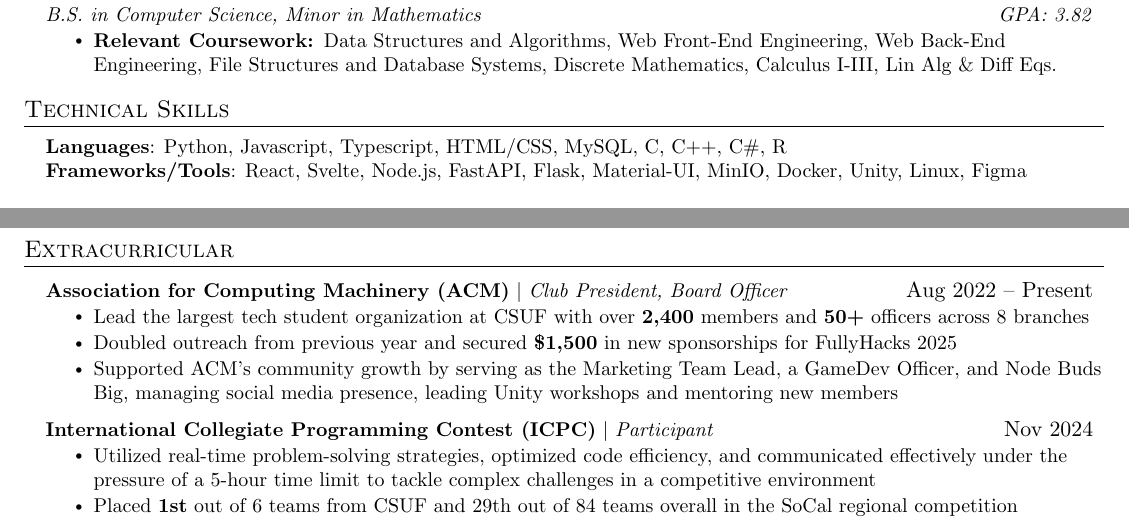
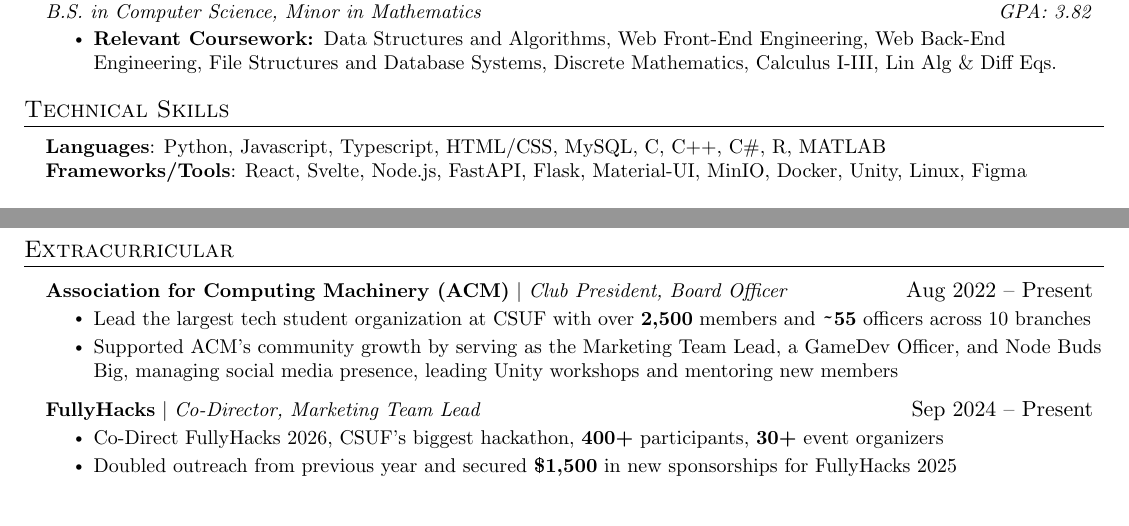
Before and after one commit to MarkRyanGarcia/Resume, a LaTeX CV (resume.tex): two parts of the page, joined at a grey line, cut so that both start at the same text. Compiled offline with pdfLaTeX.

Commit message:
change stuff

```diff
--- a/resume.tex
+++ b/resume.tex
@@ -145,7 +145,7 @@
 \section{Technical Skills}
  \begin{itemize}[leftmargin=0.15in, label={}]
     \small{\item{
-     \textbf{Languages}{: Python, Javascript, Typescript, HTML/CSS, MySQL, C, C++, C\#, R} \\
+     \textbf{Languages}{: Python, Javascript, Typescript, HTML/CSS, MySQL, C, C++, C\#, R, MATLAB} \\
      \textbf{Frameworks/Tools}{: React, Svelte, Node.js, FastAPI, Flask, Material-UI, MinIO, Docker, Unity, Linux, Figma} \\
     }}
  \end{itemize}
@@ -208,17 +208,23 @@
       \resumeProjectHeading
           {\textbf{Association for Computing Machinery (ACM)} $|$ \emph{Club President, Board Officer}}{Aug 2022 -- Present}
           \resumeItemListStart
-            \resumeItem{Lead the largest tech student organization at CSUF with over \textbf{2,400} members and \textbf{50+} officers across 8 branches}
-            \resumeItem{Doubled outreach from previous year and secured \textbf{\$1,500} in new sponsorships for FullyHacks 2025}
+            \resumeItem{Lead the largest tech student organization at CSUF with over \textbf{2,500} members and \textbf{\btilde55} officers across 10 branches}
             \resumeItem{Supported ACM’s community growth by serving as the Marketing Team Lead, a GameDev Officer, and Node Buds Big, managing social media presence, leading Unity workshops and mentoring new members}
           \resumeItemListEnd
 
       \resumeProjectHeading
-          {\textbf{International Collegiate Programming Contest (ICPC)} $|$ \emph{Participant}}{Nov 2024}
+          {\textbf{FullyHacks} $|$ \emph{Co-Director, Marketing Team Lead}}{Sep 2024 -- Present}
           \resumeItemListStart
-            \resumeItem{Utilized real-time problem-solving strategies, optimized code efficiency, and communicated effectively under the pressure of a 5-hour time limit to tackle complex challenges in a competitive environment}
-            \resumeItem{Placed \textbf{1st} out of 6 teams from CSUF and 29th out of 84 teams overall in the SoCal regional competition}
+            \resumeItem{Co-Direct FullyHacks 2026, CSUF's biggest hackathon, \textbf{400+} participants, \textbf{30+} event organizers}
+            \resumeItem{Doubled outreach from previous year and secured \textbf{\$1,500} in new sponsorships for FullyHacks 2025}
           \resumeItemListEnd
+
+      % \resumeProjectHeading
+      %     {\textbf{International Collegiate Programming Contest (ICPC)} $|$ \emph{Participant}}{Nov 2024}
+      %     \resumeItemListStart
+      %       \resumeItem{Utilized real-time problem-solving strategies, optimized code efficiency, and communicated effectively under the pressure of a 5-hour time limit to tackle complex challenges in a competitive environment}
+      %       \resumeItem{Placed \textbf{1st} out of 6 teams from CSUF and 29th out of 84 teams overall in the SoCal regional competition}
+      %     \resumeItemListEnd
 
     \resumeSubHeadingListEnd
 
```
Also changed, not shown: resume.pdf.
